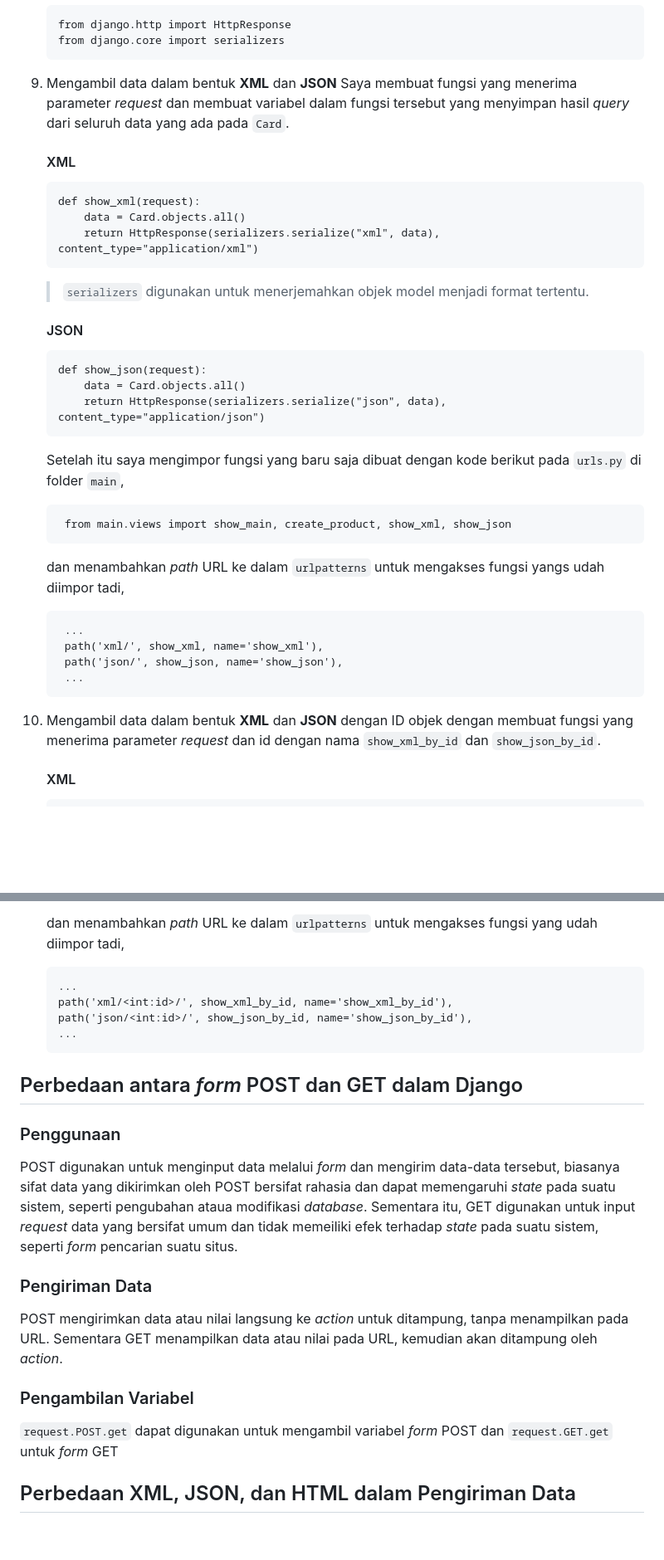
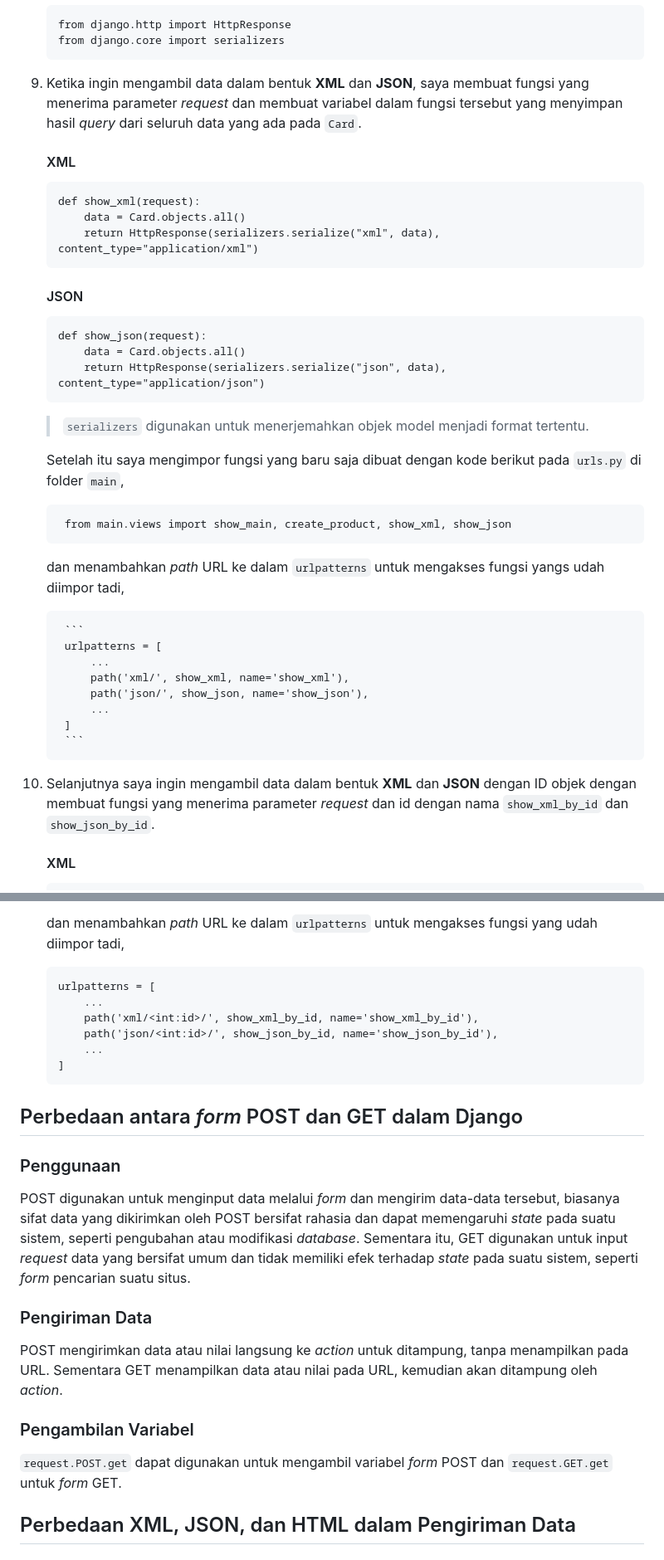
Before and after one commit to FBimo/bmo-store, a Markdown page: README.md, 2 parts joined by grey strips. Shown at 83% size. Drawn GitHub-style; blank space fills up the shorter version.

Commit message:
assignment 3 #8

````diff
--- a/README.md
+++ b/README.md
@@ -545,8 +550,7 @@ _Testing_ ini berguna untuk mengetahui bahwa program dapat membuat sebuah objek
     from django.core import serializers
     ```
 
-9. Mengambil data dalam bentuk **XML** dan **JSON**
-    Saya membuat fungsi yang menerima parameter _request_ dan membuat variabel dalam fungsi tersebut yang menyimpan hasil _query_ dari seluruh data yang ada pada `Card`.
+9. Ketika ingin mengambil data dalam bentuk **XML** dan **JSON**, saya membuat fungsi yang menerima parameter _request_ dan membuat variabel dalam fungsi tersebut yang menyimpan hasil _query_ dari seluruh data yang ada pada `Card`.
 
     #### XML
     ```
@@ -555,8 +559,6 @@ _Testing_ ini berguna untuk mengetahui bahwa program dapat membuat sebuah objek
         return HttpResponse(serializers.serialize("xml", data), content_type="application/xml")
     ```
 
-    > `serializers` digunakan untuk menerjemahkan objek model menjadi format tertentu.
-
     #### JSON
 
     ```
@@ -564,6 +566,8 @@ _Testing_ ini berguna untuk mengetahui bahwa program dapat membuat sebuah objek
         data = Card.objects.all()
         return HttpResponse(serializers.serialize("json", data), content_type="application/json")
     ```
+    > `serializers` digunakan untuk menerjemahkan objek model menjadi format tertentu.
+
     Setelah itu saya mengimpor fungsi yang baru saja dibuat dengan kode berikut pada `urls.py` di folder `main`,
 
         from main.views import show_main, create_product, show_xml, show_json
@@ -571,12 +575,16 @@ _Testing_ ini berguna untuk mengetahui bahwa program dapat membuat sebuah objek
 
     dan menambahkan _path_ URL ke dalam `urlpatterns` untuk mengakses fungsi yangs udah diimpor tadi,
 
-        ...
-        path('xml/', show_xml, name='show_xml'),
-        path('json/', show_json, name='show_json'),
-        ...
+        ```
+        urlpatterns = [
+            ...
+            path('xml/', show_xml, name='show_xml'),
+            path('json/', show_json, name='show_json'),
+            ...
+        ]
+        ```
 
-10. Mengambil data dalam bentuk **XML** dan **JSON** dengan ID objek dengan membuat fungsi yang menerima parameter _request_ dan id dengan nama `show_xml_by_id` dan `show_json_by_id`.
+10. Selanjutnya saya ingin mengambil data dalam bentuk **XML** dan **JSON** dengan ID objek dengan membuat fungsi yang menerima parameter _request_ dan id dengan nama `show_xml_by_id` dan `show_json_by_id`.
 
     #### XML
     ```
@@ -600,20 +608,22 @@ _Testing_ ini berguna untuk mengetahui bahwa program dapat membuat sebuah objek
 
     dan menambahkan _path_ URL ke dalam `urlpatterns` untuk mengakses fungsi yang udah diimpor tadi,
 
-        ...
-        path('xml/<int:id>/', show_xml_by_id, name='show_xml_by_id'),
-        path('json/<int:id>/', show_json_by_id, name='show_json_by_id'),
-        ...
+        urlpatterns = [
+            ...
+            path('xml/<int:id>/', show_xml_by_id, name='show_xml_by_id'),
+            path('json/<int:id>/', show_json_by_id, name='show_json_by_id'),
+            ...
+        ]
 
 ## Perbedaan antara _form_ POST dan GET dalam Django
 ### Penggunaan
-POST digunakan untuk menginput data melalui _form_ dan mengirim data-data tersebut, biasanya sifat data yang dikirimkan oleh POST bersifat rahasia dan dapat memengaruhi _state_ pada suatu sistem, seperti pengubahan ataua modifikasi _database_. Sementara itu, GET digunakan untuk input _request_ data yang bersifat umum dan tidak memeiliki efek terhadap _state_ pada suatu sistem, seperti _form_ pencarian suatu situs.
+POST digunakan untuk menginput data melalui _form_ dan mengirim data-data tersebut, biasanya sifat data yang dikirimkan oleh POST bersifat rahasia dan dapat memengaruhi _state_ pada suatu sistem, seperti pengubahan atau modifikasi _database_. Sementara itu, GET digunakan untuk input _request_ data yang bersifat umum dan tidak memiliki efek terhadap _state_ pada suatu sistem, seperti _form_ pencarian suatu situs.
 
 ### Pengiriman Data
 POST mengirimkan data atau nilai langsung ke _action_ untuk ditampung, tanpa menampilkan pada URL. Sementara GET menampilkan data atau nilai pada URL, kemudian akan ditampung oleh _action_.
 
 ### Pengambilan Variabel
-`request.POST.get` dapat digunakan untuk mengambil variabel _form_ POST dan `request.GET.get` untuk _form_ GET
+`request.POST.get` dapat digunakan untuk mengambil variabel _form_ POST dan `request.GET.get` untuk _form_ GET.
 
 ## Perbedaan XML, JSON, dan HTML dalam Pengiriman Data
 
````
Also changed, not shown: other parts of README.md (+7 -3 lines).
